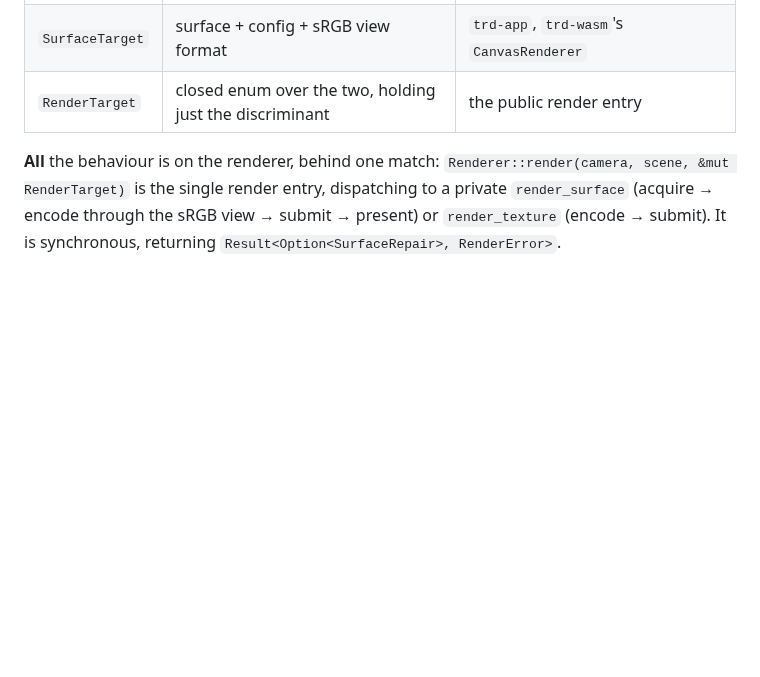
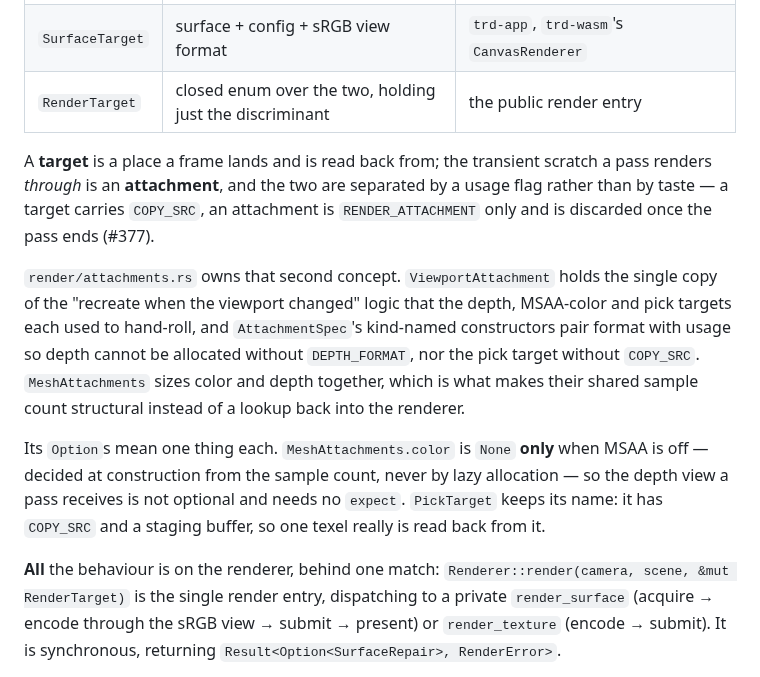
Before and after one commit to xiaoyxue/trd, a Markdown page: docs/architecture.md, the part around the change. Rendered like a GitHub page; blank space fills up the shorter version.

Commit message:
docs(architecture): name the target/attachment boundary
`docs/architecture.md` described render targets and nothing else, so the pass
scratch the renderer allocates three times had no name in the document either —
which is how `*Target` came to mean both "a place a frame lands" and "a texture
the pass discards".

Write the line down where the distinction is decided: a target carries
`COPY_SRC` and is read back, an attachment is `RENDER_ATTACHMENT` only. Record
what the new module buys — one copy of the resize logic, format paired with
usage, a shared sample count that is structural — and that
`MeshAttachments.color` is `None` for exactly one reason.

```diff
--- a/docs/architecture.md
+++ b/docs/architecture.md
@@ -63,6 +63,25 @@ field (#203).
 | `TextureTarget` | texture + padded staging buffer | `trd-cli`, `trd-gui`, browser `OffscreenRenderer` |
 | `SurfaceTarget` | surface + config + sRGB view format | `trd-app`, `trd-wasm`'s `CanvasRenderer` |
 | `RenderTarget` | closed enum over the two, holding just the discriminant | the public render entry |
+
+A **target** is a place a frame lands and is read back from; the transient
+scratch a pass renders *through* is an **attachment**, and the two are separated
+by a usage flag rather than by taste — a target carries `COPY_SRC`, an attachment
+is `RENDER_ATTACHMENT` only and is discarded once the pass ends (#377).
+
+`render/attachments.rs` owns that second concept. `ViewportAttachment` holds the
+single copy of the "recreate when the viewport changed" logic that the depth,
+MSAA-color and pick targets each used to hand-roll, and `AttachmentSpec`'s
+kind-named constructors pair format with usage so depth cannot be allocated
+without `DEPTH_FORMAT`, nor the pick target without `COPY_SRC`. `MeshAttachments`
+sizes color and depth together, which is what makes their shared sample count
+structural instead of a lookup back into the renderer.
+
+Its `Option`s mean one thing each. `MeshAttachments.color` is `None` **only**
+when MSAA is off — decided at construction from the sample count, never by lazy
+allocation — so the depth view a pass receives is not optional and needs no
+`expect`. `PickTarget` keeps its name: it has `COPY_SRC` and a staging buffer, so
+one texel really is read back from it.
 
 **All** the behaviour is on the renderer, behind one match:
 `Renderer::render(camera, scene, &mut RenderTarget)` is the single render entry,
```
